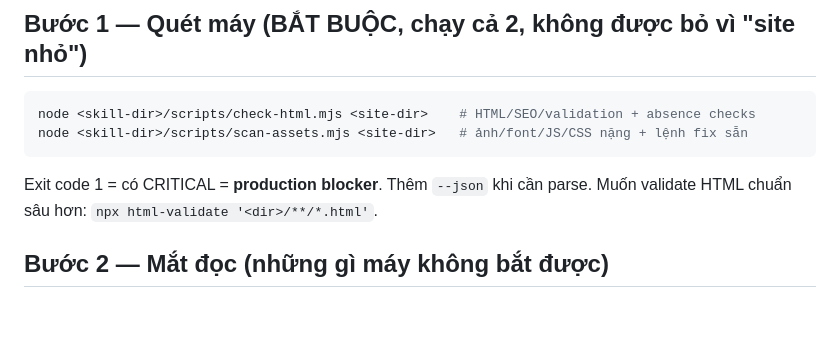
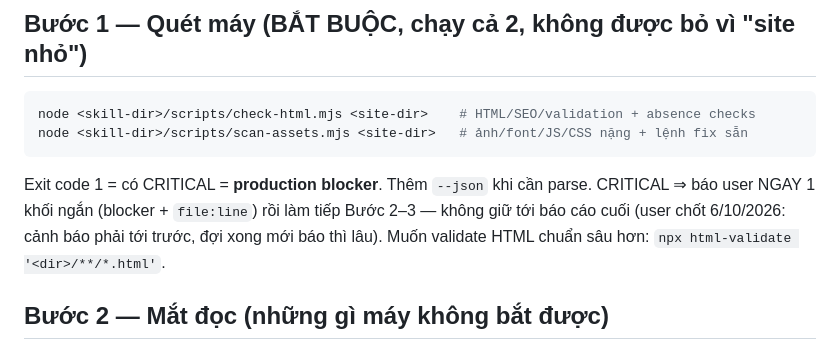
Before and after one commit to tongo0209/agent-auto, a Markdown page: skills/website-audit/SKILL.md, the part around the change. GitHub-like rendering; blank space fills up the shorter version.

Commit message:
[skills] Report design and blocker warnings up front in bug-fixer-lite and website-audit
Co-Authored-By: Claude Opus 5.5 (1M context) <noreply@anthropic.com>
Claude-Session: https://claude.ai/code/session_0165YSFRe94Eb3tDBz9bkjop

````diff
--- a/skills/website-audit/SKILL.md
+++ b/skills/website-audit/SKILL.md
@@ -34,6 +34,8 @@ node <skill-dir>/scripts/check-html.mjs <site-dir>    # HTML/SEO/validation + ab
 node <skill-dir>/scripts/scan-assets.mjs <site-dir>   # ảnh/font/JS/CSS nặng + lệnh fix sẵn
 ```
 Exit code 1 = có CRITICAL = **production blocker**. Thêm `--json` khi cần parse.
+CRITICAL ⇒ báo user NGAY 1 khối ngắn (blocker + `file:line`) rồi làm tiếp Bước 2–3 — không giữ tới báo
+cáo cuối (user chốt 6/10/2026: cảnh báo phải tới trước, đợi xong mới báo thì lâu).
 Muốn validate HTML chuẩn sâu hơn: `npx html-validate '<dir>/**/*.html'`.
 
 ## Bước 2 — Mắt đọc (những gì máy không bắt được)
````
Also changed, not shown: skills/bug-fixer-lite/SKILL.md (+1 -0 lines).
